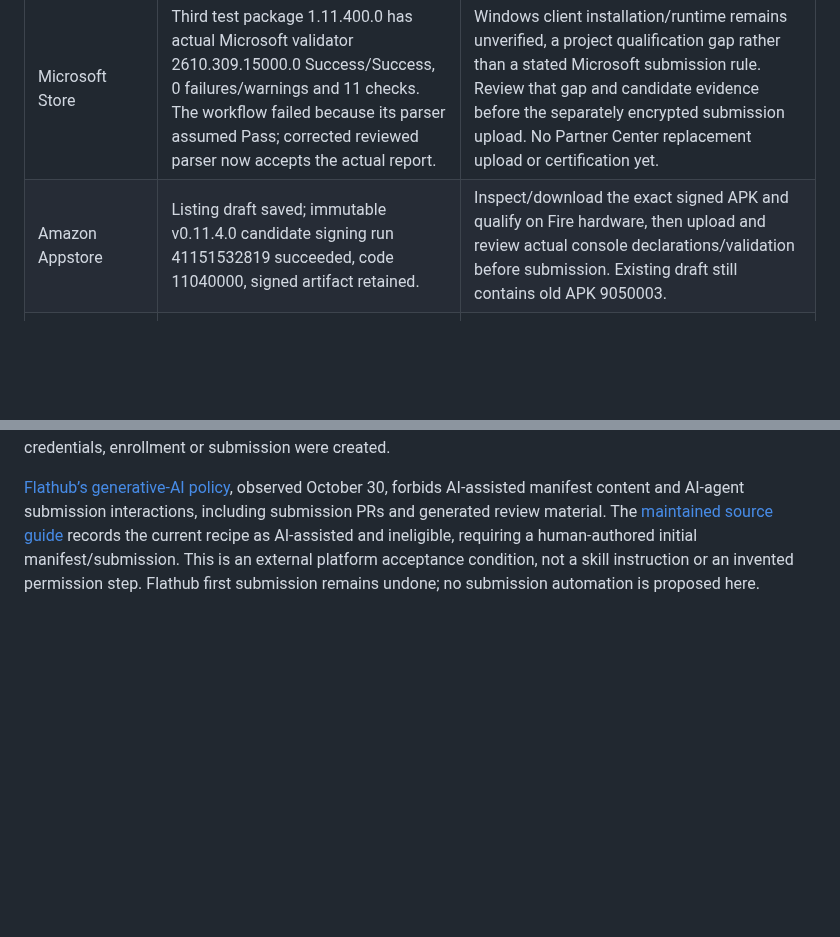
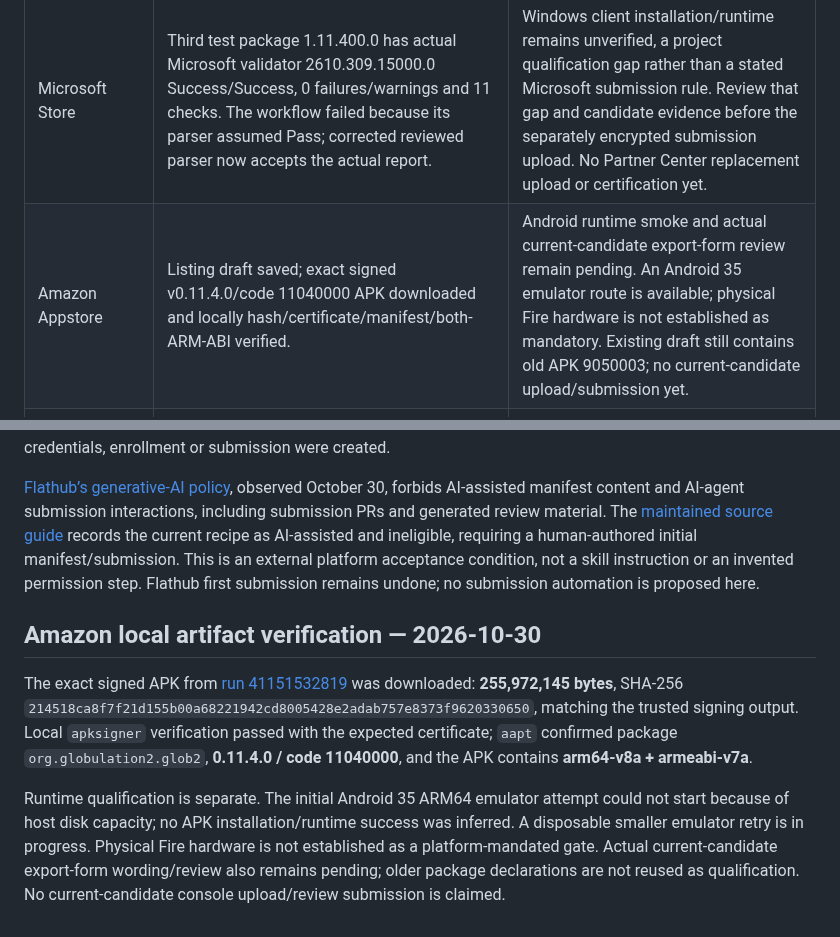
Before and after one commit to Globulation2/glob2-marketing, a Markdown page: planning/approved-storefront-rollout.md, 2 parts joined by grey strips. Drawn GitHub-style; blank space fills up the shorter version.

Commit message:
Update Amazon artifact verification and remaining evidence
Refresh current dependencies with exact downloaded signed APK size/hash, verified certificate, package version/code and both ARM ABIs. Separate local artifact verification from still-pending runtime and actual current-candidate export-form review.

Record the disk-blocked first emulator startup without inventing installation success or a physical-Fire platform requirement. Smaller disposable emulator retry remains in progress; no candidate upload/submission claimed.

```diff
--- a/planning/approved-storefront-rollout.md
+++ b/planning/approved-storefront-rollout.md
@@ -114,7 +114,7 @@ The following actions are now authorized; their dependencies and results remain
 | iOS | Existing Waiting for Review, build 1002101, manual release; existing device gallery retained. | Confirm review outcome/current build and obtain approval of the current device screenshot gallery before release. Release is authorized once these checks pass; no duplicate review submission presumed. |
 | Mac App Store | 0.11.2 submitted; Waiting for Review, same build 2026101101, automatic release after approval saved. | Await Apple review; verify approval and subsequent live release separately. |
 | Microsoft Store | Third test package 1.11.400.0 has actual Microsoft validator 2610.309.15000.0 Success/Success, 0 failures/warnings and 11 checks. The workflow failed because its parser assumed Pass; corrected reviewed parser now accepts the actual report. | Windows client installation/runtime remains unverified, a project qualification gap rather than a stated Microsoft submission rule. Review that gap and candidate evidence before the separately encrypted submission upload. No Partner Center replacement upload or certification yet. |
-| Amazon Appstore | Listing draft saved; immutable v0.11.4.0 candidate signing run 41151532819 succeeded, code 11040000, signed artifact retained. | Inspect/download the exact signed APK and qualify on Fire hardware, then upload and review actual console declarations/validation before submission. Existing draft still contains old APK 9050003. |
+| Amazon Appstore | Listing draft saved; exact signed v0.11.4.0/code 11040000 APK downloaded and locally hash/certificate/manifest/both-ARM-ABI verified. | Android runtime smoke and actual current-candidate export-form review remain pending. An Android 35 emulator route is available; physical Fire hardware is not established as mandatory. Existing draft still contains old APK 9050003; no current-candidate upload/submission yet. |
 | Epic | Required marketing fields saved in Dev; upload=false candidate 41157548760 uses immutable release plus reviewed Launcher compatibility backport 4a670dc028. Preflight passed; packaging outcome pending. | Inspect candidate launcher/runtime evidence before BPT upload, offer/platform review and Dev/Stage submission. Actual storefront preview remains unverified; no Stage/Live promotion recorded. |
 | SourceForge | Existing project; credentials unavailable. | Owner access remains necessary; no credential reset or account creation has been performed. |
 | Steam / GOG / itch.io and other stores | Controlled listing/account identity not yet verified in this pass. | Establish the existing product/account and platform requirements; do not assume enrollment, contractual consent or fee payment. |
@@ -333,3 +333,10 @@ The unchanged test package remains [artifact 13025694618](https://github.com/gen
 The [latest observed update run](https://github.com/genixpro/glob2-release/actions/runs/39533134340), October 21, failed with **Missing FLATHUB_GH_TOKEN** and blank **FORK**. The update environment’s secret-name and variable inventories were empty; no secret values were read. No credentials, enrollment or submission were created.
 
 [Flathub’s generative-AI policy](https://docs.flathub.org/docs/for-app-authors/requirements#generative-ai-policy), observed October 30, forbids AI-assisted manifest content and AI-agent submission interactions, including submission PRs and generated review material. The [maintained source guide](https://github.com/Globulation2/glob2/blob/master/docs/releases/store-setup.md#snap-github-and-flathub) records the current recipe as AI-assisted and ineligible, requiring a human-authored initial manifest/submission. This is an external platform acceptance condition, not a skill instruction or an invented permission step. Flathub first submission remains undone; no submission automation is proposed here.
+
+
+## Amazon local artifact verification — 2026-10-30
+
+The exact signed APK from [run 41151532819](https://github.com/genixpro/glob2-release/actions/runs/41151532819) was downloaded: **255,972,145 bytes**, SHA-256 `214518ca8f7f21d155b00a68221942cd8005428e2adab757e8373f9620330650`, matching the trusted signing output. Local `apksigner` verification passed with the expected certificate; `aapt` confirmed package `org.globulation2.glob2`, **0.11.4.0 / code 11040000**, and the APK contains **arm64-v8a + armeabi-v7a**.
+
+Runtime qualification is separate. The initial Android 35 ARM64 emulator attempt could not start because of host disk capacity; no APK installation/runtime success was inferred. A disposable smaller emulator retry is in progress. Physical Fire hardware is not established as a platform-mandated gate. Actual current-candidate export-form wording/review also remains pending; older package declarations are not reused as qualification. No current-candidate console upload/review submission is claimed.
```
